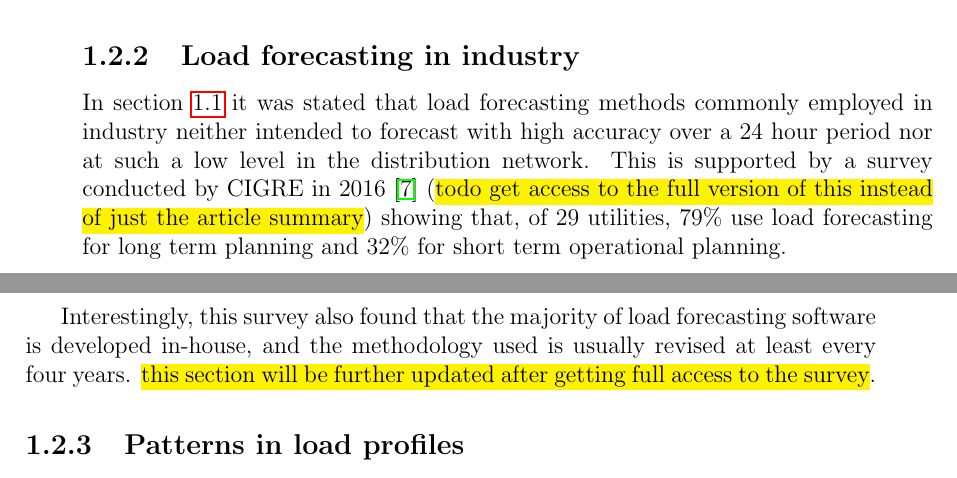
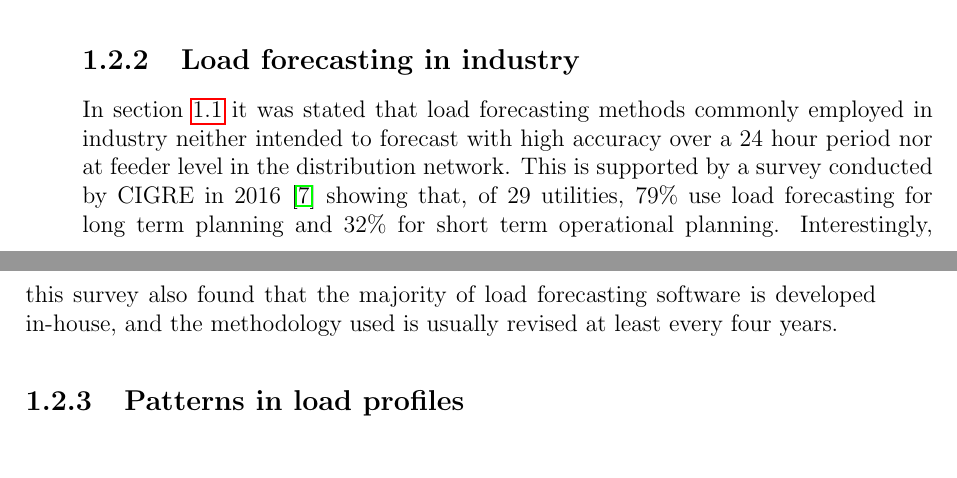
Before and after one commit to jurasofish/load_forecast_thesis, a LaTeX thesis (lf-thesis.tex, which reads introduction.tex): two parts of pages 21 and 22 of 65, joined at a grey line, cut so that both start at the same text. Compiled offline with pdfLaTeX.

Commit message:
cigre surve clean up

```diff
--- a/introduction.tex
+++ b/introduction.tex
@@ -63,10 +63,9 @@ Perhaps it is more accurate to say that there is no single load forecasting prob
 
 
 \subsection{Load forecasting in industry}
-In section \ref{background} it was stated that load forecasting methods commonly employed in industry neither intended to forecast with high accuracy over a 24 hour period nor at such a low level in the distribution network.
-This is supported by a survey conducted by CIGRE in 2016 \citep{CIGRE2016} (\hl{todo get access to the full version of this instead of just the article summary}) showing that, of 29 utilities, 79\% use load forecasting for long term planning and 32\% for short term operational planning.
-
-Interestingly, this survey also found that the majority of load forecasting software is developed in-house, and the methodology used is usually revised at least every four years. \hl{this section will be further updated after getting full access to the survey}.
+In section \ref{background} it was stated that load forecasting methods commonly employed in industry neither intended to forecast with high accuracy over a 24 hour period nor at feeder level in the distribution network.
+This is supported by a survey conducted by CIGRE in 2016 \citep{CIGRE2016} showing that, of 29 utilities, 79\% use load forecasting for long term planning and 32\% for short term operational planning.
+Interestingly, this survey also found that the majority of load forecasting software is developed in-house, and the methodology used is usually revised at least every four years.
 
 
 \subsection{Patterns in load profiles}
```
